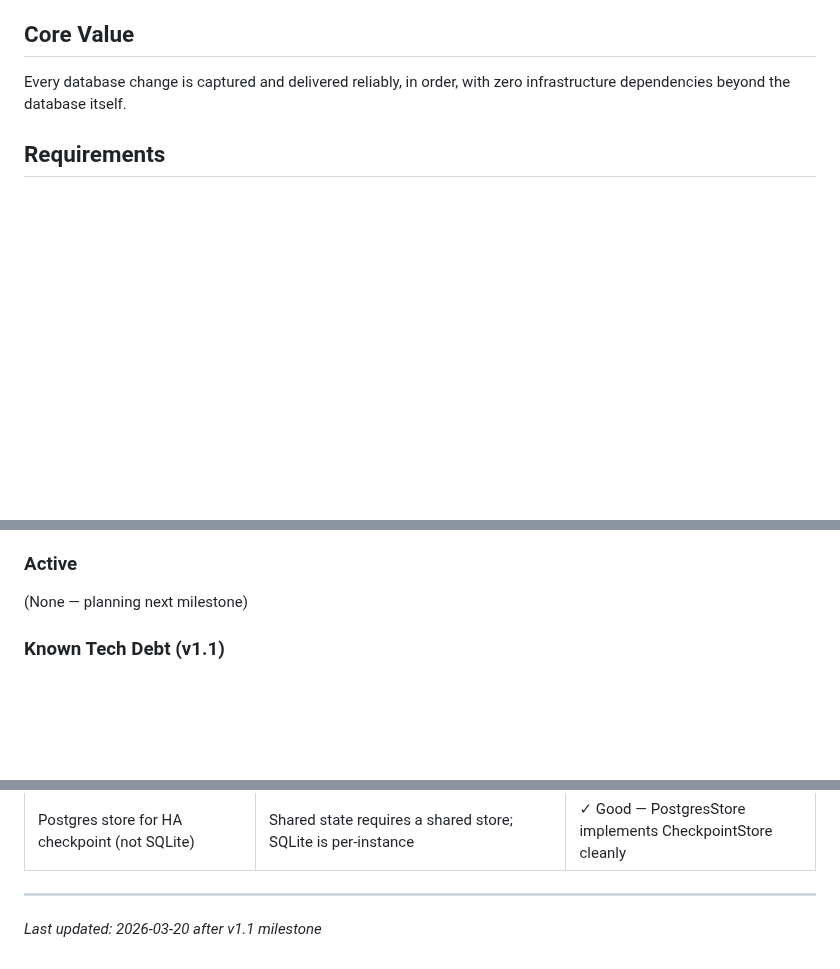
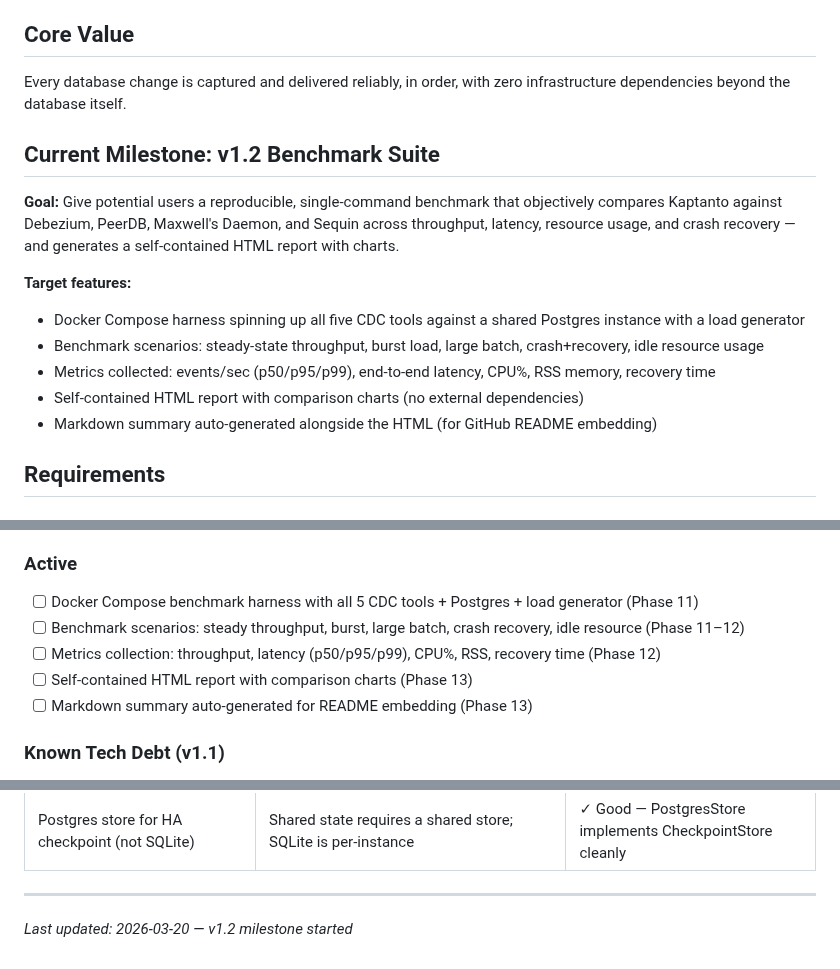
Before and after one commit to olucasandrade/kaptanto, a Markdown page: .planning/PROJECT.md, 3 parts joined by grey strips. Drawn GitHub-style; blank space fills up the shorter version.

Commit message:
docs: start milestone v1.2 Benchmark Suite
Co-Authored-By: Claude Sonnet 4.6 <noreply@anthropic.com>

```diff
--- a/.planning/PROJECT.md
+++ b/.planning/PROJECT.md
@@ -10,6 +10,17 @@ Kaptanto is an open-source, single Go binary for universal database Change Data
 ## Core Value
 
 Every database change is captured and delivered reliably, in order, with zero infrastructure dependencies beyond the database itself.
+
+## Current Milestone: v1.2 Benchmark Suite
+
+**Goal:** Give potential users a reproducible, single-command benchmark that objectively compares Kaptanto against Debezium, PeerDB, Maxwell's Daemon, and Sequin across throughput, latency, resource usage, and crash recovery — and generates a self-contained HTML report with charts.
+
+**Target features:**
+- Docker Compose harness spinning up all five CDC tools against a shared Postgres instance with a load generator
+- Benchmark scenarios: steady-state throughput, burst load, large batch, crash+recovery, idle resource usage
+- Metrics collected: events/sec (p50/p95/p99), end-to-end latency, CPU%, RSS memory, recovery time
+- Self-contained HTML report with comparison charts (no external dependencies)
+- Markdown summary auto-generated alongside the HTML (for GitHub README embedding)
 
 ## Requirements
 
@@ -31,7 +42,11 @@ Every database change is captured and delivered reliably, in order, with zero in
 
 ### Active
 
-(None — planning next milestone)
+- [ ] Docker Compose benchmark harness with all 5 CDC tools + Postgres + load generator (Phase 11)
+- [ ] Benchmark scenarios: steady throughput, burst, large batch, crash recovery, idle resource (Phase 11–12)
+- [ ] Metrics collection: throughput, latency (p50/p95/p99), CPU%, RSS, recovery time (Phase 12)
+- [ ] Self-contained HTML report with comparison charts (Phase 13)
+- [ ] Markdown summary auto-generated for README embedding (Phase 13)
 
 ### Known Tech Debt (v1.1)
 
@@ -89,4 +104,4 @@ The full technical specification at `kaptanto-technical-specification.md` remain
 | Postgres store for HA checkpoint (not SQLite) | Shared state requires a shared store; SQLite is per-instance | ✓ Good — PostgresStore implements CheckpointStore cleanly |
 
 ---
-*Last updated: 2026-03-20 after v1.1 milestone*
+*Last updated: 2026-03-20 — v1.2 milestone started*
```
Also changed, not shown: .planning/STATE.md (+5 -8 lines).
